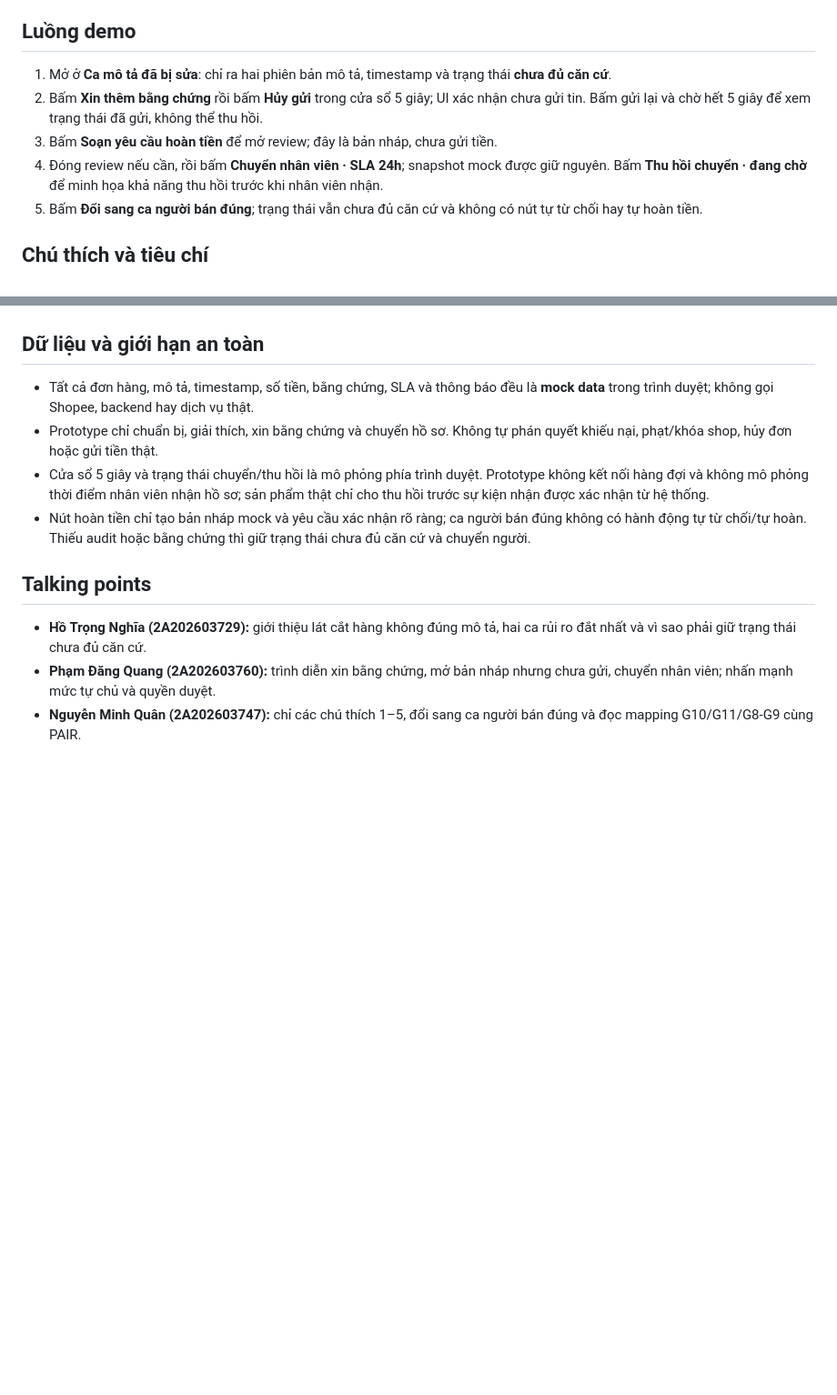
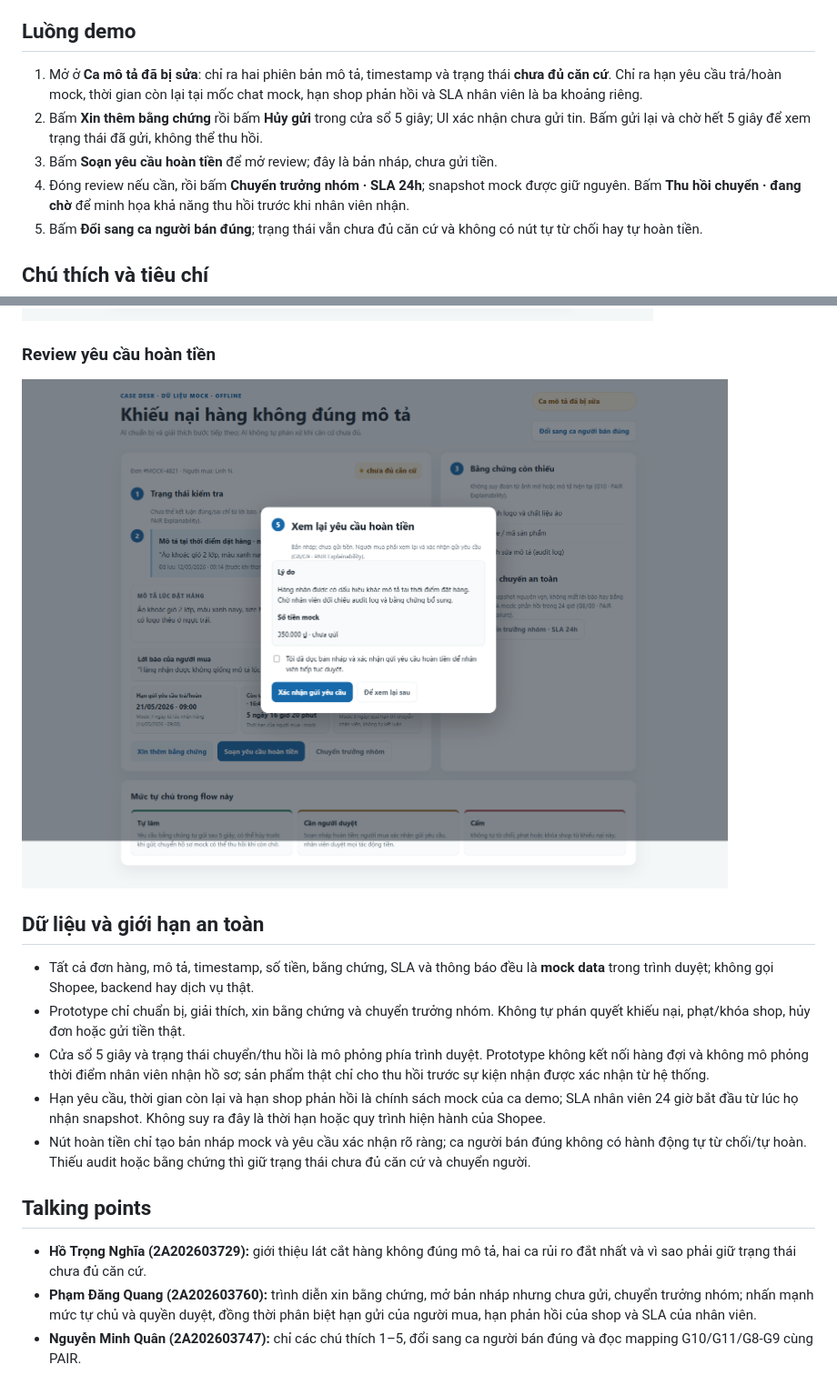
Before and after one commit to Youngboy1609/K5-L3B-Day05-T4-GenG, a Markdown page: prototype/README.md, 2 parts joined by grey strips. Shown at 91% size. Rendered like a GitHub page; pictures changed too: prototype/evidence-2-seller-correct.png, prototype/evidence-3-refund-review.png (added); blank space fills up the shorter version.

Commit message:
docs: strengthen T4 lab rubric evidence

```diff
--- a/prototype/README.md
+++ b/prototype/README.md
@@ -9,12 +9,13 @@ cài package, máy chủ, tài khoản hay API key.
 ## Luồng demo
 
 1. Mở ở **Ca mô tả đã bị sửa**: chỉ ra hai phiên bản mô tả, timestamp và trạng
-   thái **chưa đủ căn cứ**.
+   thái **chưa đủ căn cứ**. Chỉ ra hạn yêu cầu trả/hoàn mock, thời gian còn lại
+   tại mốc chat mock, hạn shop phản hồi và SLA nhân viên là ba khoảng riêng.
 2. Bấm **Xin thêm bằng chứng** rồi bấm **Hủy gửi** trong cửa sổ 5 giây; UI xác
    nhận chưa gửi tin. Bấm gửi lại và chờ hết 5 giây để xem trạng thái đã gửi,
    không thể thu hồi.
 3. Bấm **Soạn yêu cầu hoàn tiền** để mở review; đây là bản nháp, chưa gửi tiền.
-4. Đóng review nếu cần, rồi bấm **Chuyển nhân viên · SLA 24h**; snapshot mock
+4. Đóng review nếu cần, rồi bấm **Chuyển trưởng nhóm · SLA 24h**; snapshot mock
    được giữ nguyên. Bấm **Thu hồi chuyển · đang chờ** để minh họa khả năng thu
    hồi trước khi nhân viên nhận.
 5. Bấm **Đổi sang ca người bán đúng**; trạng thái vẫn chưa đủ căn cứ và không có
@@ -51,15 +57,22 @@ PAIR Explainability/Trust và Graceful Failure như bảng trên.
 
 ![Ca người bán đúng, giữ trạng thái chưa đủ căn cứ và không hiện nút hoàn tiền hoặc từ chối](evidence-2-seller-correct.png)
 
+### Review yêu cầu hoàn tiền
+
+![Bản nháp yêu cầu hoàn tiền, checkbox xác nhận chưa tích và nút để xem lại sau](evidence-3-refund-review.png)
+
 ## Dữ liệu và giới hạn an toàn
 
 - Tất cả đơn hàng, mô tả, timestamp, số tiền, bằng chứng, SLA và thông báo đều
   là **mock data** trong trình duyệt; không gọi Shopee, backend hay dịch vụ thật.
-- Prototype chỉ chuẩn bị, giải thích, xin bằng chứng và chuyển hồ sơ. Không tự
+- Prototype chỉ chuẩn bị, giải thích, xin bằng chứng và chuyển trưởng nhóm. Không tự
   phán quyết khiếu nại, phạt/khóa shop, hủy đơn hoặc gửi tiền thật.
 - Cửa sổ 5 giây và trạng thái chuyển/thu hồi là mô phỏng phía trình duyệt. Prototype
   không kết nối hàng đợi và không mô phỏng thời điểm nhân viên nhận hồ sơ; sản phẩm
   thật chỉ cho thu hồi trước sự kiện nhận được xác nhận từ hệ thống.
+- Hạn yêu cầu, thời gian còn lại và hạn shop phản hồi là chính sách mock của ca demo;
+  SLA nhân viên 24 giờ bắt đầu từ lúc họ nhận snapshot. Không suy ra đây là thời hạn
+  hoặc quy trình hiện hành của Shopee.
 - Nút hoàn tiền chỉ tạo bản nháp mock và yêu cầu xác nhận rõ ràng; ca người bán
   đúng không có hành động tự từ chối/tự hoàn. Thiếu audit hoặc bằng chứng thì
   giữ trạng thái chưa đủ căn cứ và chuyển người.
@@ -69,6 +82,7 @@ PAIR Explainability/Trust và Graceful Failure như bảng trên.
 - **Hồ Trọng Nghĩa (2A202603729):** giới thiệu lát cắt hàng không đúng mô tả,
   hai ca rủi ro đắt nhất và vì sao phải giữ trạng thái chưa đủ căn cứ.
 - **Phạm Đăng Quang (2A202603760):** trình diễn xin bằng chứng, mở bản nháp
-  nhưng chưa gửi, chuyển nhân viên; nhấn mạnh mức tự chủ và quyền duyệt.
+  nhưng chưa gửi, chuyển trưởng nhóm; nhấn mạnh mức tự chủ và quyền duyệt, đồng thời
+  phân biệt hạn gửi của người mua, hạn phản hồi của shop và SLA của nhân viên.
 - **Nguyễn Minh Quân (2A202603747):** chỉ các chú thích 1–5, đổi sang ca người
   bán đúng và đọc mapping G10/G11/G8-G9 cùng PAIR.
```
Also changed, not shown: other parts of prototype/README.md (+7 -2 lines), spec.md (+78 -38 lines), prototype/evidence-1-description-changed.png, 1 other file.
